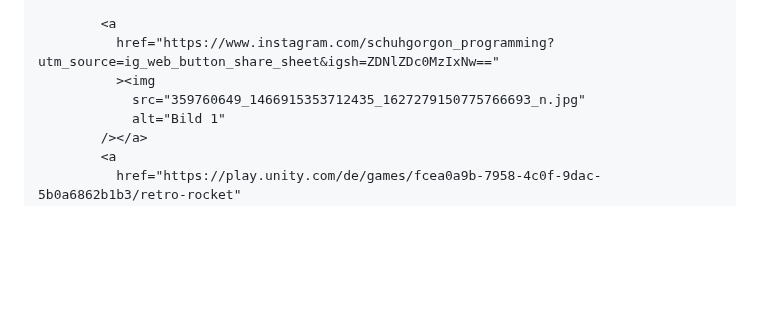
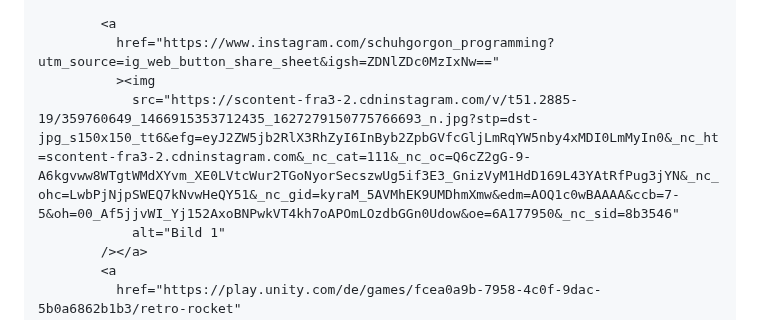
Before and after one commit to Schuhgorgon0/Schuhgorgon0.github.io, a Markdown page: README.md, the part around the change. Rendered like a GitHub page; blank space fills up the shorter version.

Commit message:
Fix Instagram image source URL in README
Updated image source URL for Instagram link in README.

```diff
--- a/README.md
+++ b/README.md
@@ -514,7 +514,7 @@
         <a
           href="https://www.instagram.com/schuhgorgon_programming?utm_source=ig_web_button_share_sheet&igsh=ZDNlZDc0MzIxNw=="
           ><img
-            src="359760649_1466915353712435_1627279150775766693_n.jpg"
+            src="https://scontent-fra3-2.cdninstagram.com/v/t51.2885-19/359760649_1466915353712435_1627279150775766693_n.jpg?stp=dst-jpg_s150x150_tt6&efg=eyJ2ZW5jb2RlX3RhZyI6InByb2ZpbGVfcGljLmRqYW5nby4xMDI0LmMyIn0&_nc_ht=scontent-fra3-2.cdninstagram.com&_nc_cat=111&_nc_oc=Q6cZ2gG-9-A6kgvww8WTgtWMdXYvm_XE0LVtcWur2TGoNyorSecszwUg5if3E3_GnizVyM1HdD169L43YAtRfPug3jYN&_nc_ohc=LwbPjNjpSWEQ7kNvwHeQY51&_nc_gid=kyraM_5AVMhEK9UMDhmXmw&edm=AOQ1c0wBAAAA&ccb=7-5&oh=00_Af5jjvWI_Yj152AxoBNPwkVT4kh7oAPOmLOzdbGGn0Udow&oe=6A177950&_nc_sid=8b3546"
             alt="Bild 1"
         /></a>
         <a
```
